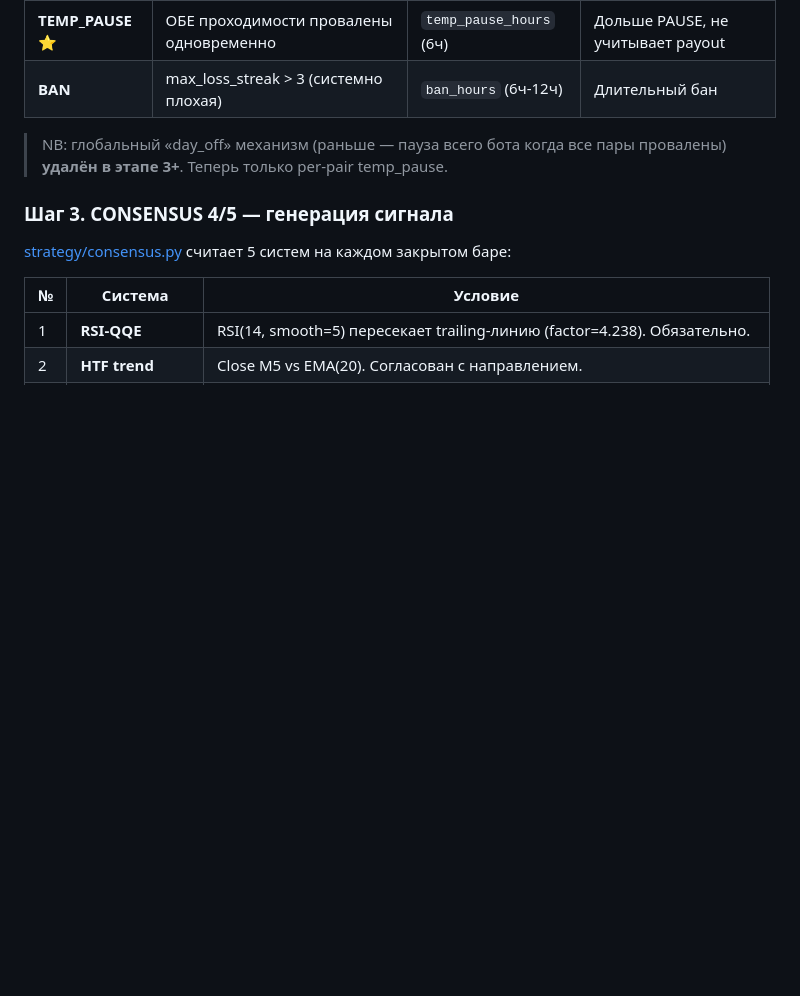
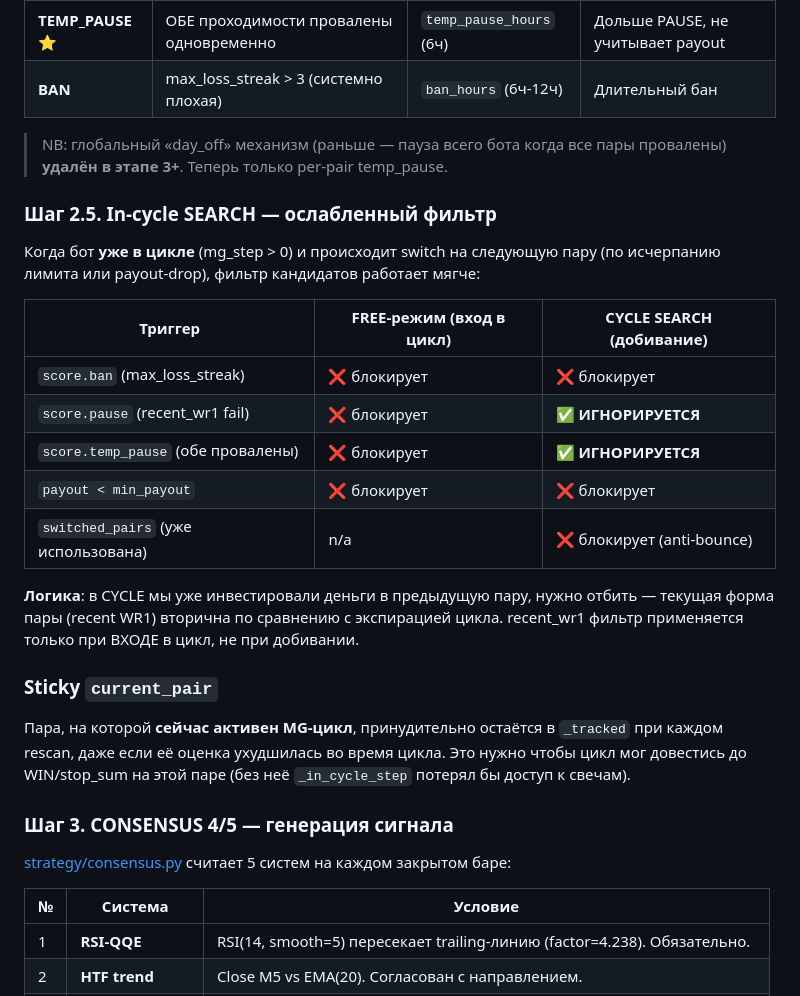
Before and after one commit to andreonberegnoy/PO-Sig-BOT-2026, a Markdown page: README.md, the part around the change. Drawn GitHub-style; blank space fills up the shorter version.

```diff
--- a/README.md
+++ b/README.md
@@ -140,6 +140,24 @@ tools/
 | **BAN** | max_loss_streak > 3 (системно плохая) | `ban_hours` (6ч-12ч) | Длительный бан |
 
 > NB: глобальный «day_off» механизм (раньше — пауза всего бота когда все пары провалены) **удалён в этапе 3+**. Теперь только per-pair temp_pause.
+
+### Шаг 2.5. In-cycle SEARCH — ослабленный фильтр
+
+Когда бот **уже в цикле** (mg_step > 0) и происходит switch на следующую пару (по исчерпанию лимита или payout-drop), фильтр кандидатов работает мягче:
+
+| Триггер | FREE-режим (вход в цикл) | CYCLE SEARCH (добивание) |
+|---|---|---|
+| `score.ban` (max_loss_streak) | ❌ блокирует | ❌ блокирует |
+| `score.pause` (recent_wr1 fail) | ❌ блокирует | ✅ **ИГНОРИРУЕТСЯ** |
+| `score.temp_pause` (обе провалены) | ❌ блокирует | ✅ **ИГНОРИРУЕТСЯ** |
+| `payout < min_payout` | ❌ блокирует | ❌ блокирует |
+| `switched_pairs` (уже использована) | n/a | ❌ блокирует (anti-bounce) |
+
+**Логика**: в CYCLE мы уже инвестировали деньги в предыдущую пару, нужно отбить — текущая форма пары (recent WR1) вторична по сравнению с экспирацией цикла. recent_wr1 фильтр применяется только при ВХОДЕ в цикл, не при добивании.
+
+### Sticky `current_pair`
+
+Пара, на которой **сейчас активен MG-цикл**, принудительно остаётся в `_tracked` при каждом rescan, даже если её оценка ухудшилась во время цикла. Это нужно чтобы цикл мог довестись до WIN/stop_sum на этой паре (без неё `_in_cycle_step` потерял бы доступ к свечам).
 
 ### Шаг 3. CONSENSUS 4/5 — генерация сигнала
 
```
Also changed, not shown: CLAUDE.md (+2 -0 lines), REFACTOR_PLAN.md (+42 -0 lines).
